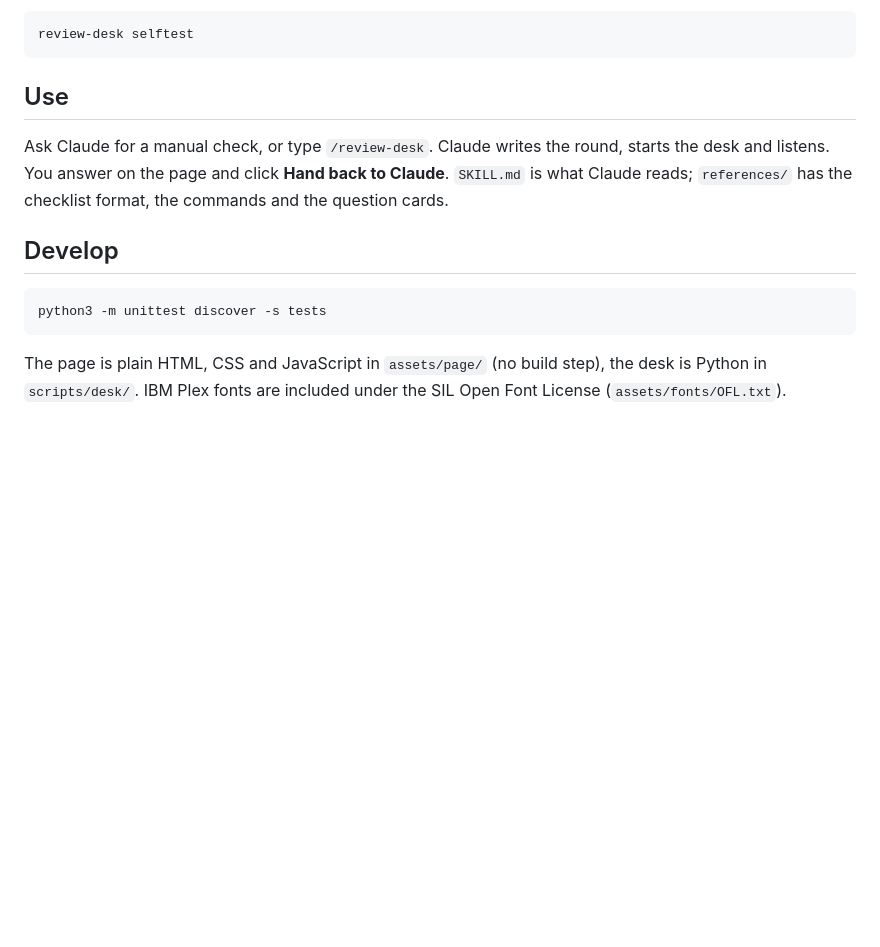
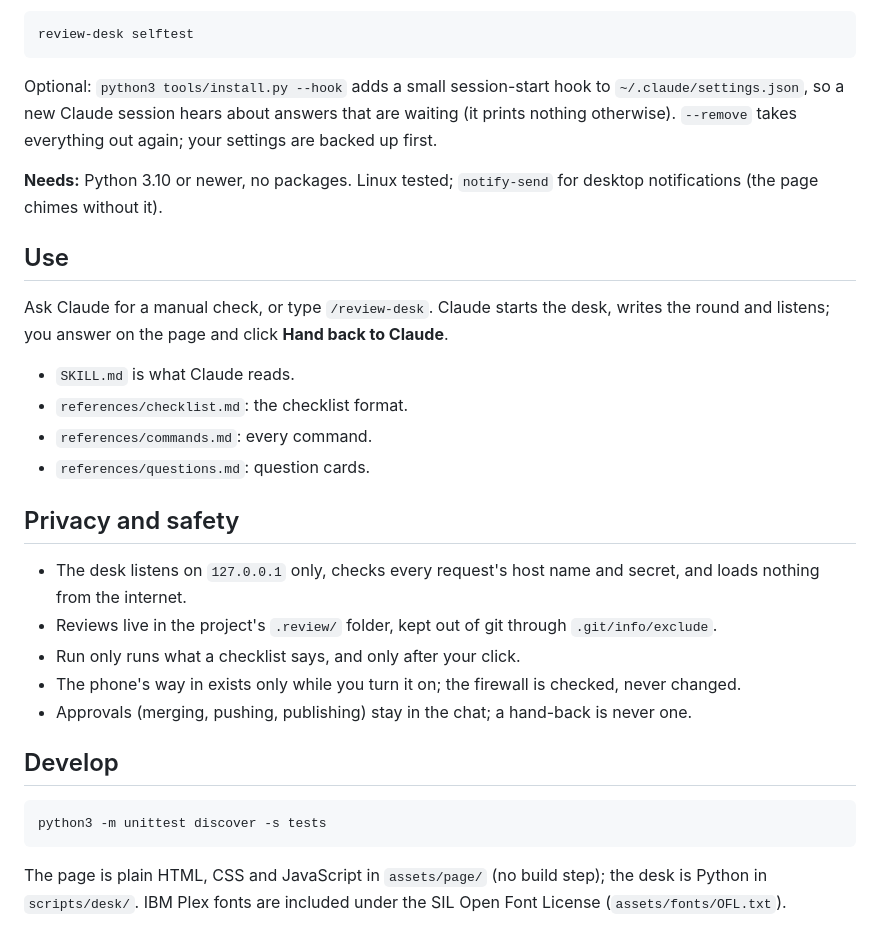
Before and after one commit to Rec0iL/ReviewDesk, a Markdown page: README.md, the part around one of its changes. GitHub-like rendering; blank space fills up the shorter version.

````diff
--- a/README.md
+++ b/README.md
@@ -45,11 +53,31 @@ otherwise). `--remove` takes it all out again. Check it with:
 review-desk selftest
 ```
 
+Optional: `python3 tools/install.py --hook` adds a small session-start hook to
+`~/.claude/settings.json`, so a new Claude session hears about answers that are waiting (it prints
+nothing otherwise). `--remove` takes everything out again; your settings are backed up first.
+
+**Needs:** Python 3.10 or newer, no packages. Linux tested; `notify-send` for desktop notifications
+(the page chimes without it).
+
 ## Use
 
-Ask Claude for a manual check, or type `/review-desk`. Claude writes the round, starts the desk and
-listens. You answer on the page and click **Hand back to Claude**. `SKILL.md` is what Claude reads;
-`references/` has the checklist format, the commands and the question cards.
+Ask Claude for a manual check, or type `/review-desk`. Claude starts the desk, writes the round and
+listens; you answer on the page and click **Hand back to Claude**.
+
+- `SKILL.md` is what Claude reads.
+- `references/checklist.md`: the checklist format.
+- `references/commands.md`: every command.
+- `references/questions.md`: question cards.
+
+## Privacy and safety
+
+- The desk listens on `127.0.0.1` only, checks every request's host name and secret, and loads
+  nothing from the internet.
+- Reviews live in the project's `.review/` folder, kept out of git through `.git/info/exclude`.
+- Run only runs what a checklist says, and only after your click.
+- The phone's way in exists only while you turn it on; the firewall is checked, never changed.
+- Approvals (merging, pushing, publishing) stay in the chat; a hand-back is never one.
 
 ## Develop
 
@@ -57,6 +85,6 @@ listens. You answer on the page and click **Hand back to Claude**. `SKILL.md` is
 python3 -m unittest discover -s tests
 ```
 
-The page is plain HTML, CSS and JavaScript in `assets/page/` (no build step), the desk is Python
-in `scripts/desk/`. IBM Plex fonts are included under the SIL Open Font License
+The page is plain HTML, CSS and JavaScript in `assets/page/` (no build step); the desk is Python in
+`scripts/desk/`. IBM Plex fonts are included under the SIL Open Font License
 (`assets/fonts/OFL.txt`).
````
Also changed, not shown: other parts of README.md (+39 -31 lines), docs/video.jpg (added), 1 other file.
